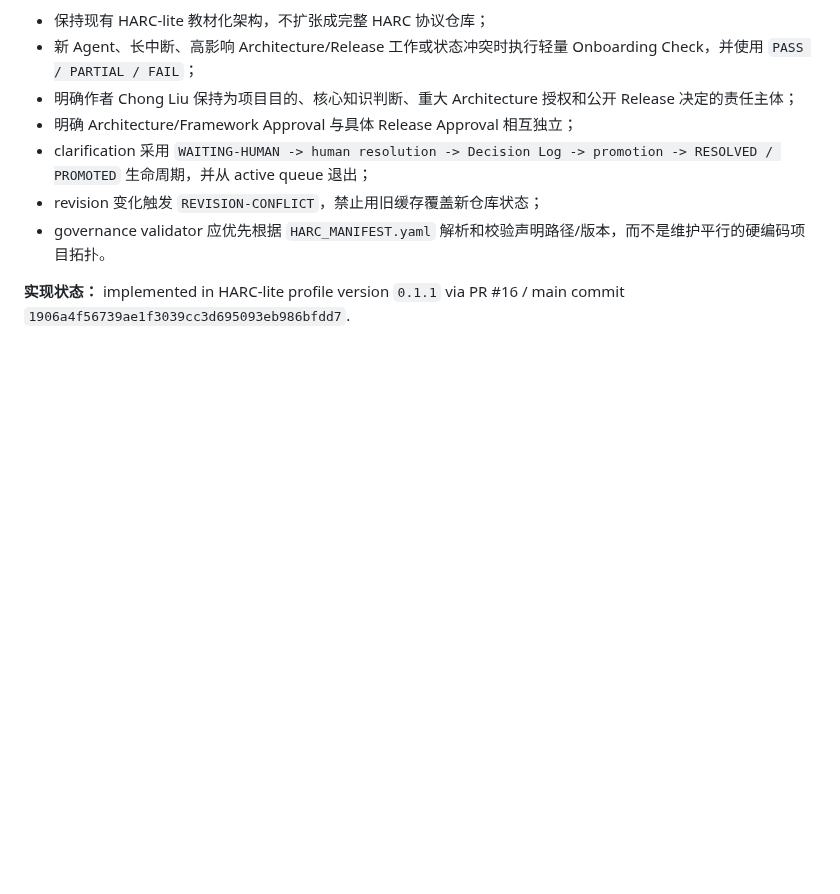
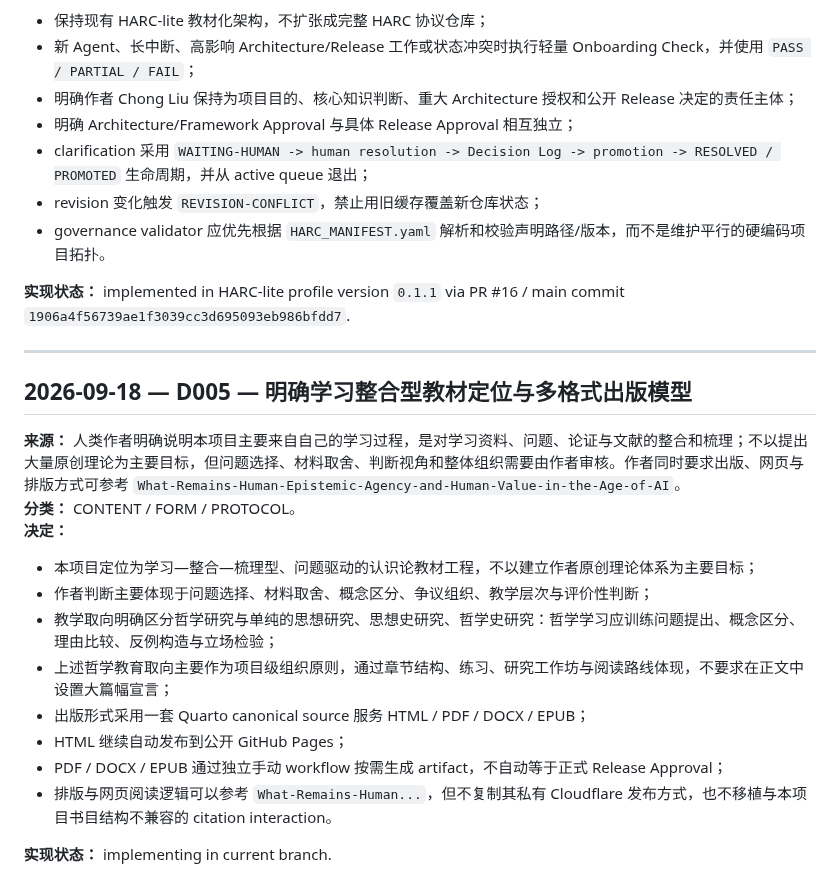
Before and after one commit to ChongLiuPhil/epistemology-textbook, a Markdown page: core/DECISION_LOG.zh-CN.md, the part around the change. Rendered like a GitHub page; blank space fills up the shorter version.

Commit message:
governance: record project positioning and publication-model decision

```diff
--- a/core/DECISION_LOG.zh-CN.md
+++ b/core/DECISION_LOG.zh-CN.md
@@ -81,3 +81,23 @@
 - governance validator 应优先根据 `HARC_MANIFEST.yaml` 解析和校验声明路径/版本，而不是维护平行的硬编码项目拓扑。
 
 **实现状态：** implemented in HARC-lite profile version `0.1.1` via PR #16 / main commit `1906a4f56739ae1f3039cc3d695093eb986bfdd7`.
+
+
+---
+
+## 2026-09-18 — D005 — 明确学习整合型教材定位与多格式出版模型
+
+**来源：** 人类作者明确说明本项目主要来自自己的学习过程，是对学习资料、问题、论证与文献的整合和梳理；不以提出大量原创理论为主要目标，但问题选择、材料取舍、判断视角和整体组织需要由作者审核。作者同时要求出版、网页与排版方式可参考 `What-Remains-Human-Epistemic-Agency-and-Human-Value-in-the-Age-of-AI`。
+**分类：** CONTENT / FORM / PROTOCOL。
+**决定：**
+
+- 本项目定位为学习—整合—梳理型、问题驱动的认识论教材工程，不以建立作者原创理论体系为主要目标；
+- 作者判断主要体现于问题选择、材料取舍、概念区分、争议组织、教学层次与评价性判断；
+- 教学取向明确区分哲学研究与单纯的思想研究、思想史研究、哲学史研究：哲学学习应训练问题提出、概念区分、理由比较、反例构造与立场检验；
+- 上述哲学教育取向主要作为项目级组织原则，通过章节结构、练习、研究工作坊与阅读路线体现，不要求在正文中设置大篇幅宣言；
+- 出版形式采用一套 Quarto canonical source 服务 HTML / PDF / DOCX / EPUB；
+- HTML 继续自动发布到公开 GitHub Pages；
+- PDF / DOCX / EPUB 通过独立手动 workflow 按需生成 artifact，不自动等于正式 Release Approval；
+- 排版与网页阅读逻辑可以参考 `What-Remains-Human...`，但不复制其私有 Cloudflare 发布方式，也不移植与本项目书目结构不兼容的 citation interaction。
+
+**实现状态：** implementing in current branch.
```
